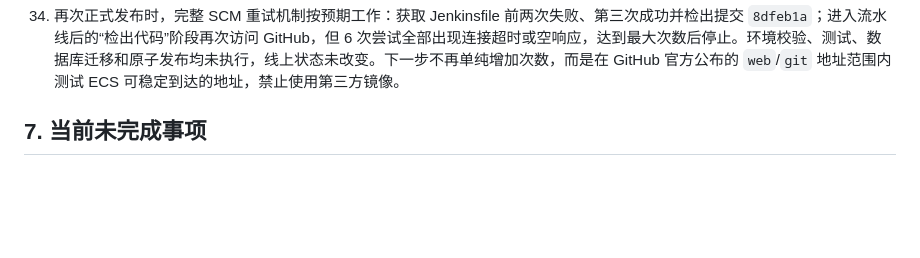
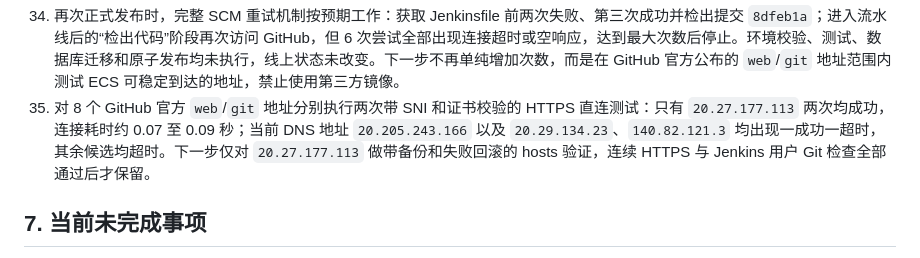
Before and after one commit to deming1319-bot/soft-energy-leaderboard, a Markdown page: 开发文档/线上部署执行记录.md, the part around the change. GitHub-like rendering; blank space fills up the shorter version.

```diff
--- a/开发文档/线上部署执行记录.md
+++ b/开发文档/线上部署执行记录.md
@@ -137,6 +137,7 @@ Jenkins 已创建管理员用户，推荐插件主体已安装；Git、Pipeline
 32. 服务器只读诊断确认 `github.com` 解析到 `20.205.243.166`，同一轮两次 IPv4 HTTPS 测试分别为 0.39 秒成功和 8 秒连接超时，Jenkins 用户执行 `git ls-remote` 也在 30 秒超时；服务器和 Jenkins 用户均未配置 HTTP 代理，说明是 ECS 到 GitHub 同一地址的间歇性链路故障。后续采用 Jenkins 官方完整 SCM 检出重试机制：任务关闭轻量级检出，全局检出重试次数设为 5，不引入第三方镜像或代理。
 33. 已在修改前备份 Jenkins 全局配置和任务配置到 `/root/jenkins-config-backups/20260929-163705`；随后将全局 SCM 检出重试次数设为 5，关闭 `soft-energy-leaderboard` 任务的轻量级检出并重启 Jenkins。运行状态、登录入口和持久化配置验证均通过，一次性初始化脚本已删除，现有账号、任务和构建记录未受影响。
 34. 再次正式发布时，完整 SCM 重试机制按预期工作：获取 Jenkinsfile 前两次失败、第三次成功并检出提交 `8dfeb1a`；进入流水线后的“检出代码”阶段再次访问 GitHub，但 6 次尝试全部出现连接超时或空响应，达到最大次数后停止。环境校验、测试、数据库迁移和原子发布均未执行，线上状态未改变。下一步不再单纯增加次数，而是在 GitHub 官方公布的 `web`/`git` 地址范围内测试 ECS 可稳定到达的地址，禁止使用第三方镜像。
+35. 对 8 个 GitHub 官方 `web`/`git` 地址分别执行两次带 SNI 和证书校验的 HTTPS 直连测试：只有 `20.27.177.113` 两次均成功，连接耗时约 0.07 至 0.09 秒；当前 DNS 地址 `20.205.243.166` 以及 `20.29.134.23`、`140.82.121.3` 均出现一成功一超时，其余候选均超时。下一步仅对 `20.27.177.113` 做带备份和失败回滚的 hosts 验证，连续 HTTPS 与 Jenkins 用户 Git 检查全部通过后才保留。
 
 ## 7. 当前未完成事项
 
```
Also changed, not shown: 开发文档/阿里云首次部署与Jenkins操作手册.md (+2 -0 lines).
